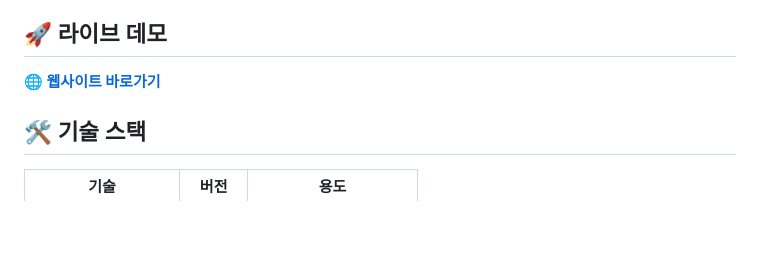
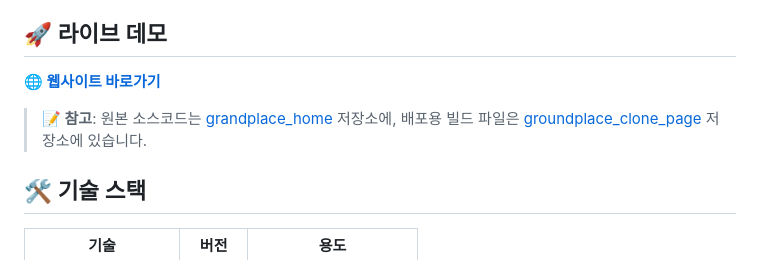
Before and after one commit to yurim-web/groundplace_clone_page, a Markdown page: README.md, the part around one of its changes. Drawn GitHub-style; blank space fills up the shorter version.

```diff
--- a/README.md
+++ b/README.md
@@ -21,7 +21,9 @@
 
 ## 🚀 라이브 데모
 
-**[🌐 웹사이트 바로가기](https://yurim-web.github.io/groundplace_clone_page)**
+**[🌐 웹사이트 바로가기](https://yurim-web.github.io/groundplace_clone_page/)**
+
+> **📝 참고**: 원본 소스코드는 [grandplace_home](https://github.com/yurim-web/grandplace_home) 저장소에, 배포용 빌드 파일은 [groundplace_clone_page](https://github.com/yurim-web/groundplace_clone_page) 저장소에 있습니다.
 
 ## 🛠️ 기술 스택
 
```
Also changed, not shown: other parts of README.md (+3 -2 lines).
